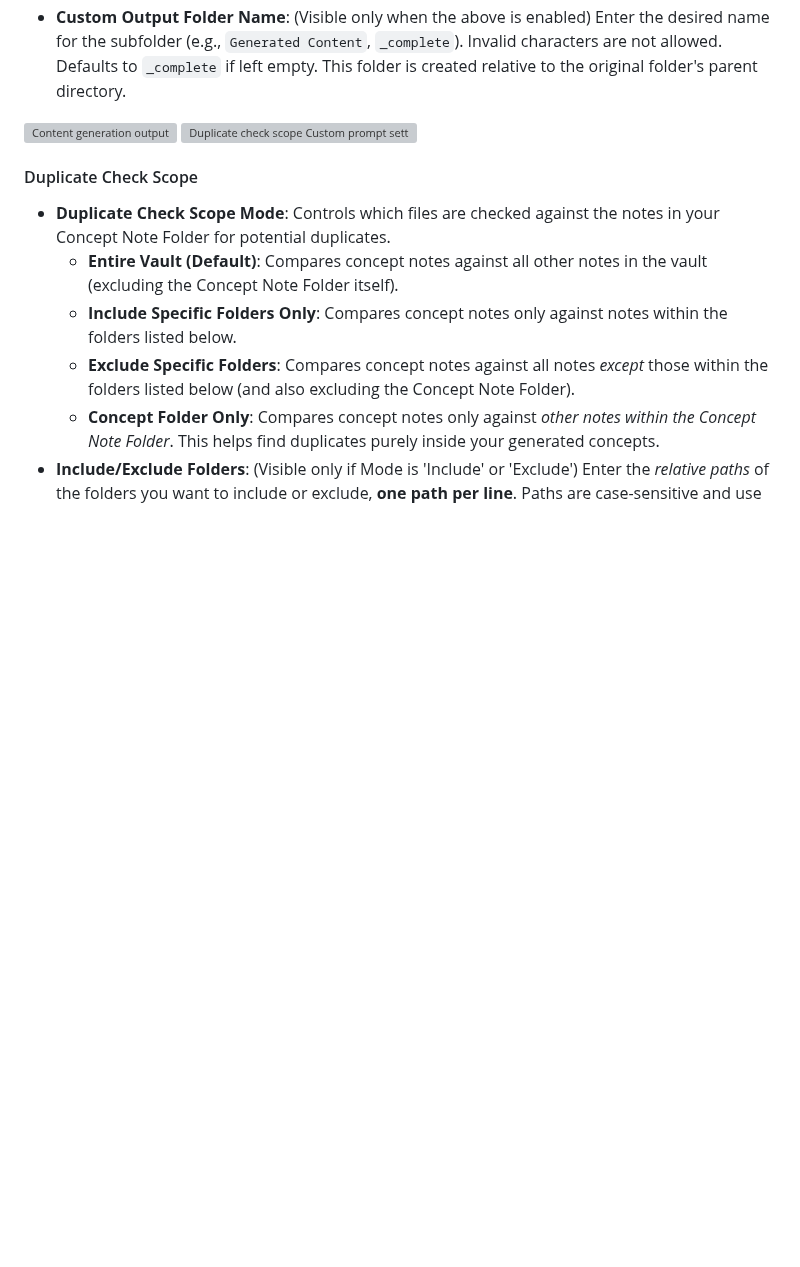
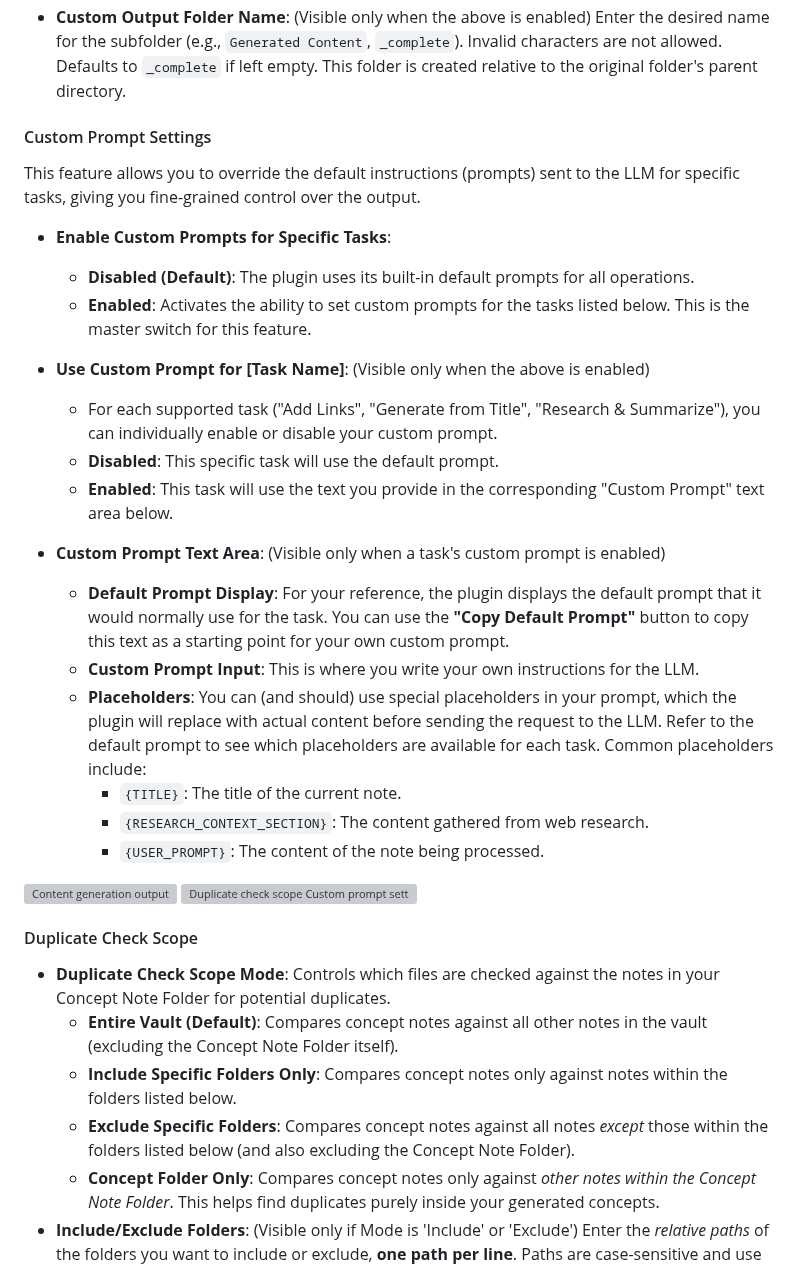
Before and after one commit to Jacobinwwey/obsidian-NotEMD, a Markdown page: README.md, the part around the change. Drawn GitHub-style; blank space fills up the shorter version; grey boxes are pictures that could not be loaded.

```diff
--- a/README.md
+++ b/README.md
@@ -213,6 +213,27 @@ Access plugin settings via:
     *   **Disabled (Default)**: Successfully generated files are moved to a subfolder named `[OriginalFolderName]_complete` relative to the original folder's parent (or `Vault_complete` if the original folder was the root).
     *   **Enabled**: Allows you to specify a custom name for the subfolder where completed files are moved.
 -   **Custom Output Folder Name**: (Visible only when the above is enabled) Enter the desired name for the subfolder (e.g., `Generated Content`, `_complete`). Invalid characters are not allowed. Defaults to `_complete` if left empty. This folder is created relative to the original folder's parent directory.
+
+#### Custom Prompt Settings
+This feature allows you to override the default instructions (prompts) sent to the LLM for specific tasks, giving you fine-grained control over the output.
+
+-   **Enable Custom Prompts for Specific Tasks**:
+    *   **Disabled (Default)**: The plugin uses its built-in default prompts for all operations.
+    *   **Enabled**: Activates the ability to set custom prompts for the tasks listed below. This is the master switch for this feature.
+
+-   **Use Custom Prompt for [Task Name]**: (Visible only when the above is enabled)
+    *   For each supported task ("Add Links", "Generate from Title", "Research & Summarize"), you can individually enable or disable your custom prompt.
+    *   **Disabled**: This specific task will use the default prompt.
+    *   **Enabled**: This task will use the text you provide in the corresponding "Custom Prompt" text area below.
+
+-   **Custom Prompt Text Area**: (Visible only when a task's custom prompt is enabled)
+    *   **Default Prompt Display**: For your reference, the plugin displays the default prompt that it would normally use for the task. You can use the **"Copy Default Prompt"** button to copy this text as a starting point for your own custom prompt.
+    *   **Custom Prompt Input**: This is where you write your own instructions for the LLM.
+    *   **Placeholders**: You can (and should) use special placeholders in your prompt, which the plugin will replace with actual content before sending the request to the LLM. Refer to the default prompt to see which placeholders are available for each task. Common placeholders include:
+        *   `{TITLE}`: The title of the current note.
+        *   `{RESEARCH_CONTEXT_SECTION}`: The content gathered from web research.
+        *   `{USER_PROMPT}`: The content of the note being processed.
+
 <img width="794" height="174" alt="Content generation   output" src="https://github.com/user-attachments/assets/76d93942-980d-49ad-b9d4-1c73ea013d17" />
 
 <img width="866" height="646" alt="Duplicate check scope   Custom prompt settings" src="https://github.com/user-attachments/assets/1b37a523-ef00-4e40-94a0-43bbe0c78572" />
```
Also changed, not shown: README_zh.md (+20 -0 lines).
